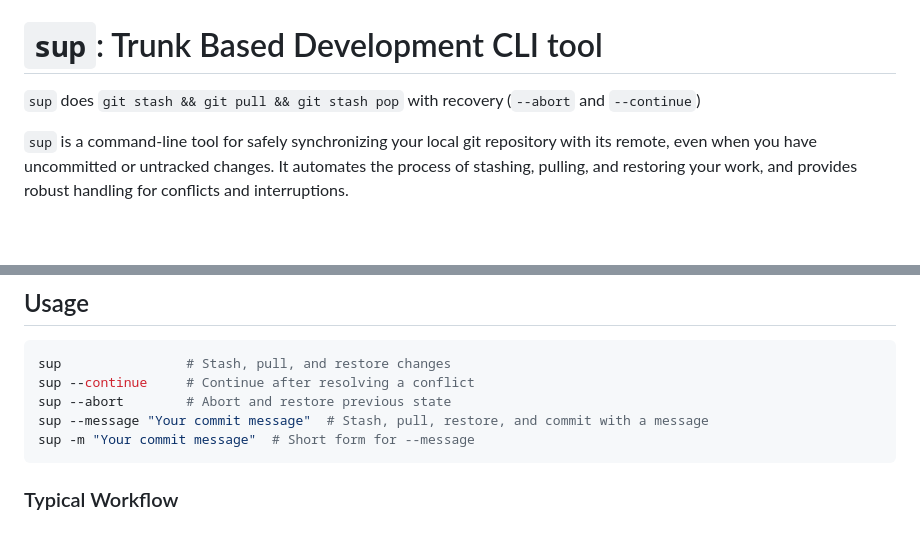
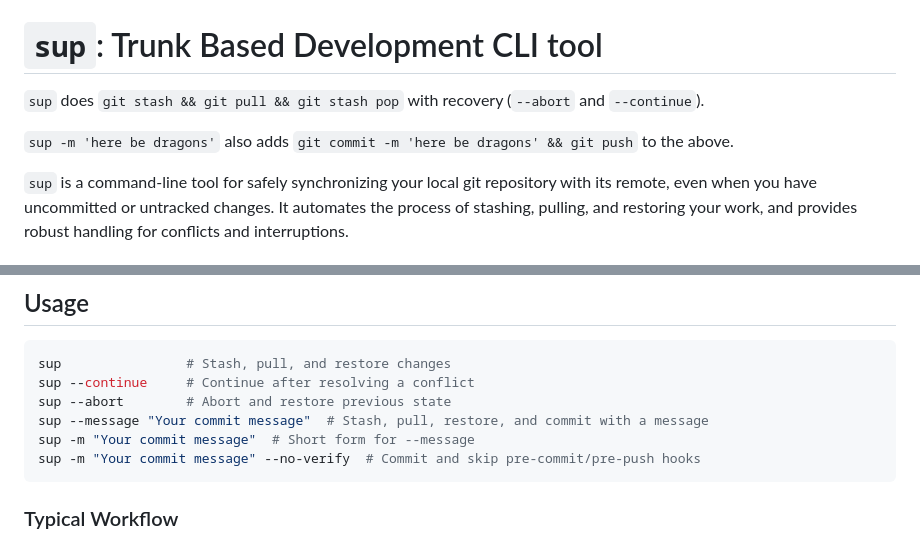
Before and after one commit to strowk/sup, a Markdown page: README.md, 2 parts joined by grey strips. GitHub-like rendering; blank space fills up the shorter version.

Commit message:
[ci skip] update readme

````diff
--- a/README.md
+++ b/README.md
@@ -1,6 +1,8 @@
 # `sup`: Trunk Based Development CLI tool
 
-`sup` does `git stash && git pull && git stash pop` with recovery (`--abort` and `--continue`)
+`sup` does `git stash && git pull && git stash pop` with recovery (`--abort` and `--continue`).
+
+`sup -m 'here be dragons'` also adds `git commit -m 'here be dragons' && git push` to the above.
 
 `sup` is a command-line tool for safely synchronizing your local git repository with its remote, even when you have uncommitted or untracked changes. It automates the process of stashing, pulling, and restoring your work, and provides robust handling for conflicts and interruptions.
 
@@ -21,6 +23,7 @@ sup --continue     # Continue after resolving a conflict
 sup --abort        # Abort and restore previous state
 sup --message "Your commit message"  # Stash, pull, restore, and commit with a message
 sup -m "Your commit message"  # Short form for --message
+sup -m "Your commit message" --no-verify  # Commit and skip pre-commit/pre-push hooks
 ```
 
 ### Typical Workflow
````
